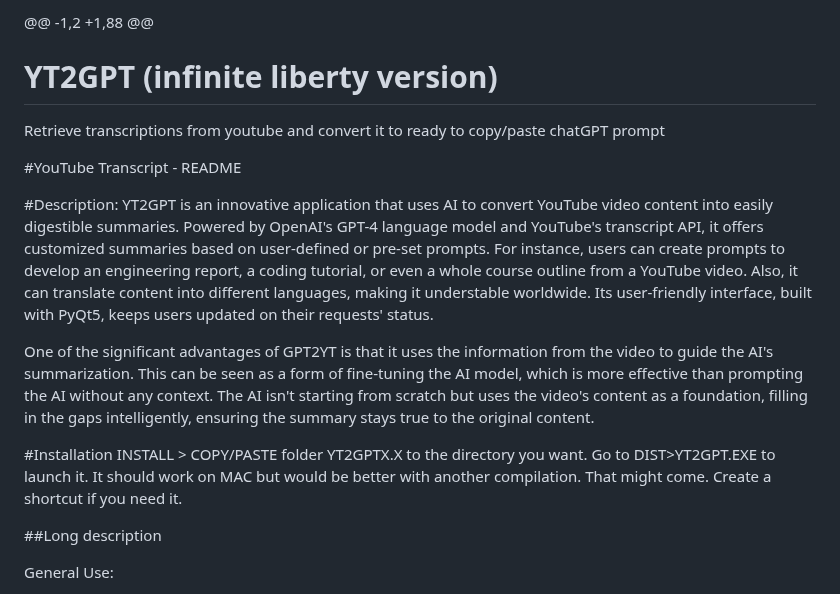
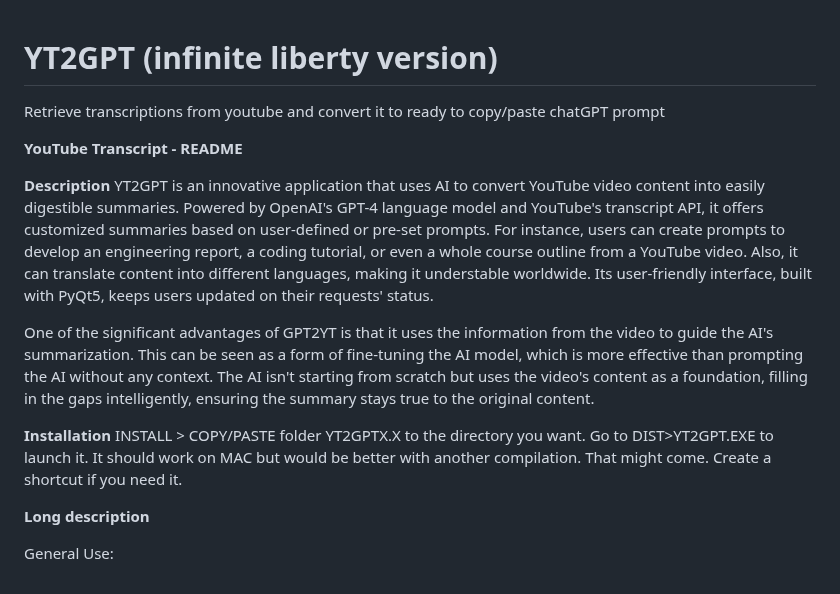
Before and after one commit to yoman38/YT2GPT-create-summary-from-youtube, a Markdown page: README.md, the part around one of its changes. Rendered like a GitHub page.

```diff
--- a/README.md
+++ b/README.md
@@ -1,20 +1,19 @@
-@@ -1,2 +1,88 @@
 # YT2GPT (infinite liberty version)
  Retrieve transcriptions from youtube and convert it to ready to copy/paste chatGPT prompt
 
-#YouTube Transcript - README
+**YouTube Transcript - README**
 
-#Description:
+**Description**
 YT2GPT is an innovative application that uses AI to convert YouTube video content into easily digestible summaries. Powered by OpenAI's GPT-4 language model and YouTube's transcript API, it offers customized summaries based on user-defined or pre-set prompts. For instance, users can create prompts to develop an engineering report, a coding tutorial, or even a whole course outline from a YouTube video. Also, it can translate content into different languages, making it understable worldwide. Its user-friendly interface, built with PyQt5, keeps users updated on their requests' status.
 
 One of the significant advantages of GPT2YT is that it uses the information from the video to guide the AI's summarization. This can be seen as a form of fine-tuning the AI model, which is more effective than prompting the AI without any context. The AI isn't starting from scratch but uses the video's content as a foundation, filling in the gaps intelligently, ensuring the summary stays true to the original content.
 
-#Installation
+**Installation**
 INSTALL > COPY/PASTE folder YT2GPTX.X to the directory you want.
 Go to DIST>YT2GPT.EXE to launch it. It should work on MAC but would be better with another compilation. That might come.
 Create a shortcut if you need it.
 
-##Long description
+**Long description**
 
 General Use:
 1. Input the YouTube video link in the "Paste YouTube video link" field.
```
Also changed, not shown: other parts of README.md (+1 -1 lines).
